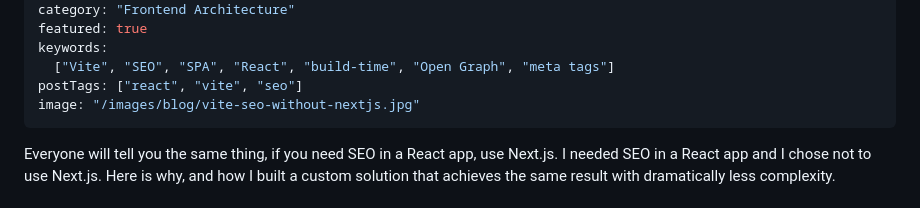
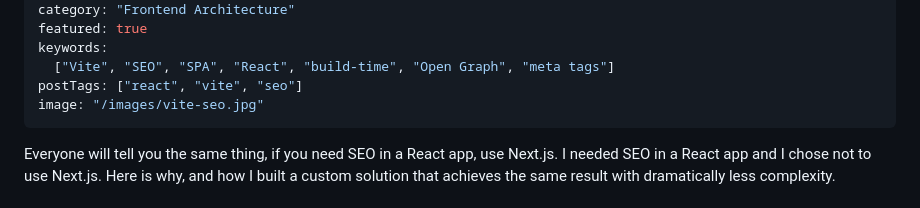
Before and after one commit to shrinathprabhu/portfolio-2k26, a Markdown page: src/blog/vite-seo-without-nextjs.md, the part around the change. Drawn GitHub-style.

Commit message:
update image for vite seo

```diff
--- a/src/blog/vite-seo-without-nextjs.md
+++ b/src/blog/vite-seo-without-nextjs.md
@@ -7,7 +7,7 @@ featured: true
 keywords:
   ["Vite", "SEO", "SPA", "React", "build-time", "Open Graph", "meta tags"]
 postTags: ["react", "vite", "seo"]
-image: "/images/blog/vite-seo-without-nextjs.jpg"
+image: "/images/vite-seo.jpg"
 ---
 
 Everyone will tell you the same thing, if you need SEO in a React app, use Next.js. I needed SEO in a React app and I chose not to use Next.js. Here is why, and how I built a custom solution that achieves the same result with dramatically less complexity.
```
